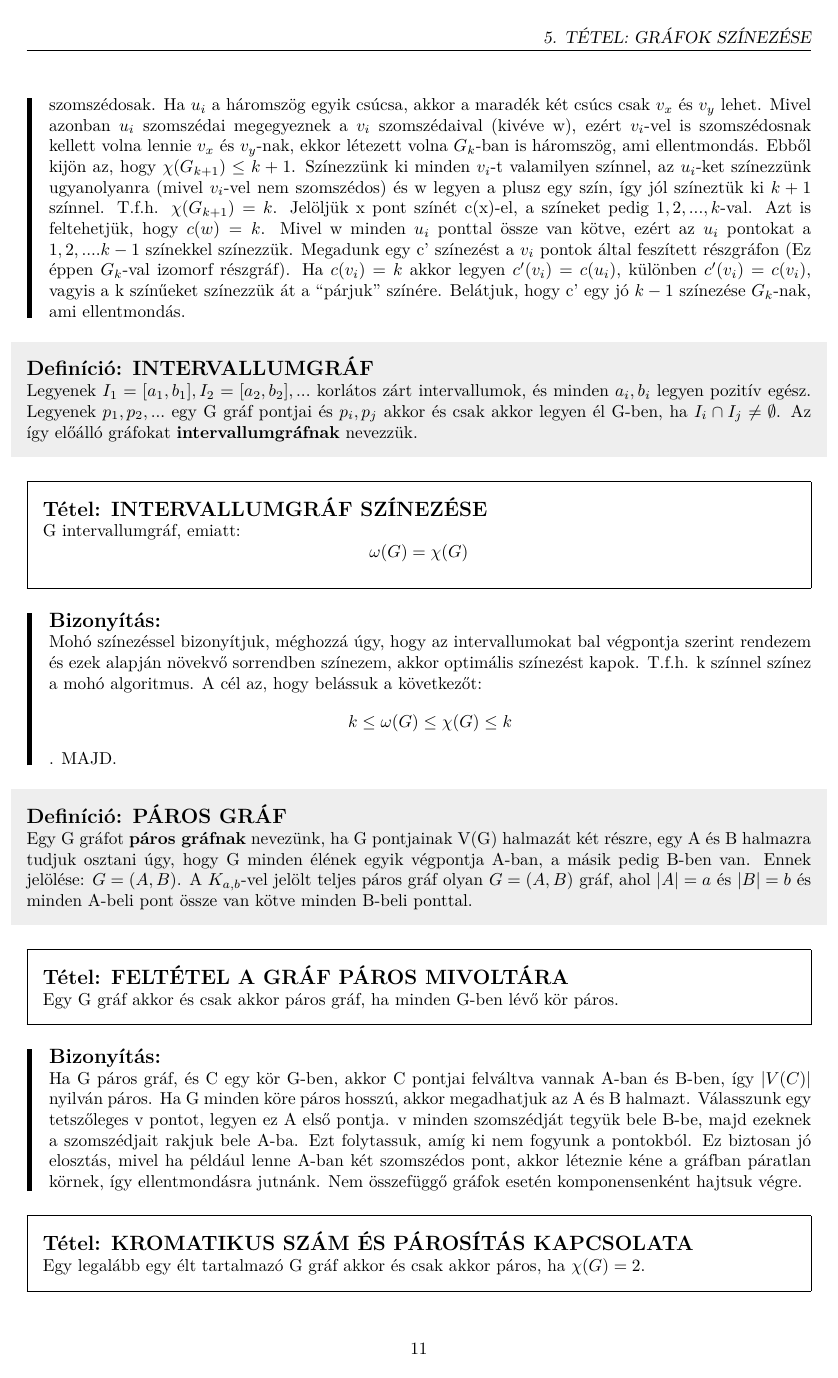
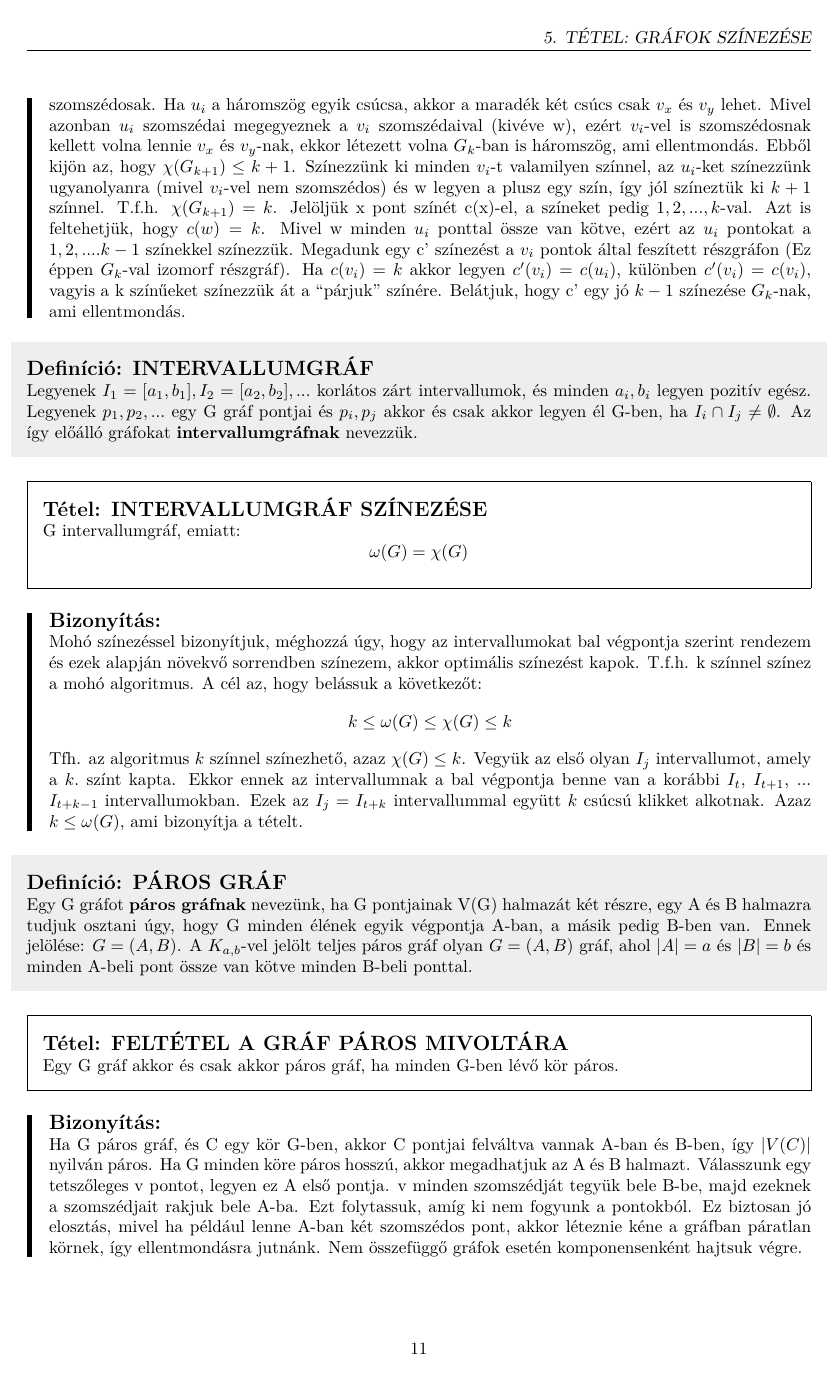
Before and after one commit to bme-notes/bsz2, a LaTeX document (bsz2.tex, which reads fejezetek/05_tetel.tex): page 12 of 36. Compiled offline with XeLaTeX.

Commit message:
Abruptly véget érő intervallomgráf bizonyítás kiegészítése.

```diff
--- a/fejezetek/05_tetel.tex
+++ b/fejezetek/05_tetel.tex
@@ -47,7 +47,8 @@ $$\omega(G) = \chi(G)$$
 
 \begin{bizonyitas}{}
 Mohó színezéssel bizonyítjuk, méghozzá úgy, hogy az intervallumokat bal végpontja szerint rendezem és ezek alapján növekvő sorrendben színezem, akkor optimális színezést kapok. T.f.h. k színnel színez a mohó algoritmus. A cél az, hogy belássuk a következőt:
-$$k \leq \omega(G) \leq \chi(G) \leq k$$. MAJD.
+$$k \leq \omega(G) \leq \chi(G) \leq k$$
+Tfh. az algoritmus $k$ színnel színezhető, azaz $\chi(G) \leq k$. Vegyük az első olyan $I_j$ intervallumot, amely a $k.$ színt kapta. Ekkor ennek az intervallumnak a bal végpontja benne van a korábbi $I_t$, $I_{t+1}$, ... $I_{t + k - 1}$ intervallumokban. Ezek az $I_j = I_{t + k}$ intervallummal együtt $k$ csúcsú klikket alkotnak. Azaz $k \leq \omega(G)$, ami bizonyítja a tételt.
 \end{bizonyitas}
 
 \begin{definicio}{PÁROS GRÁF}
```
